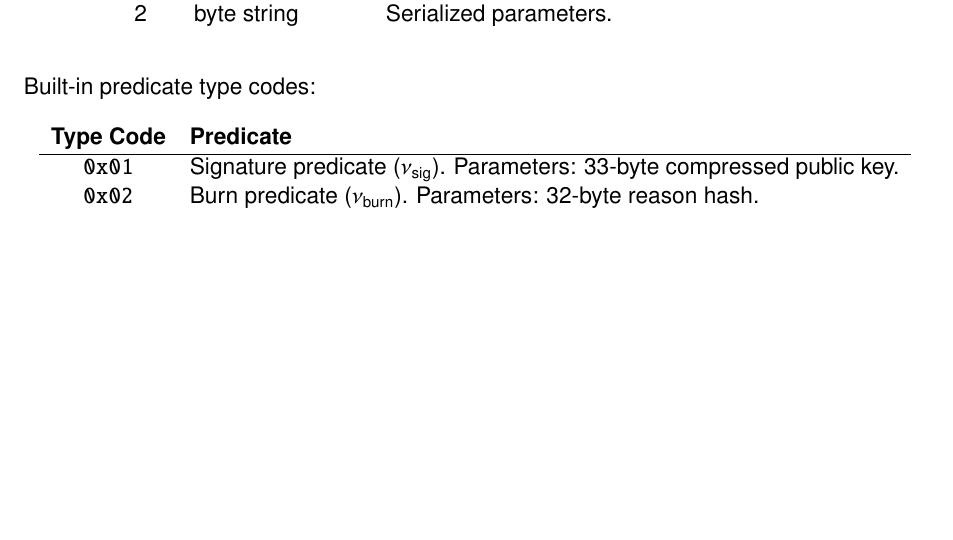
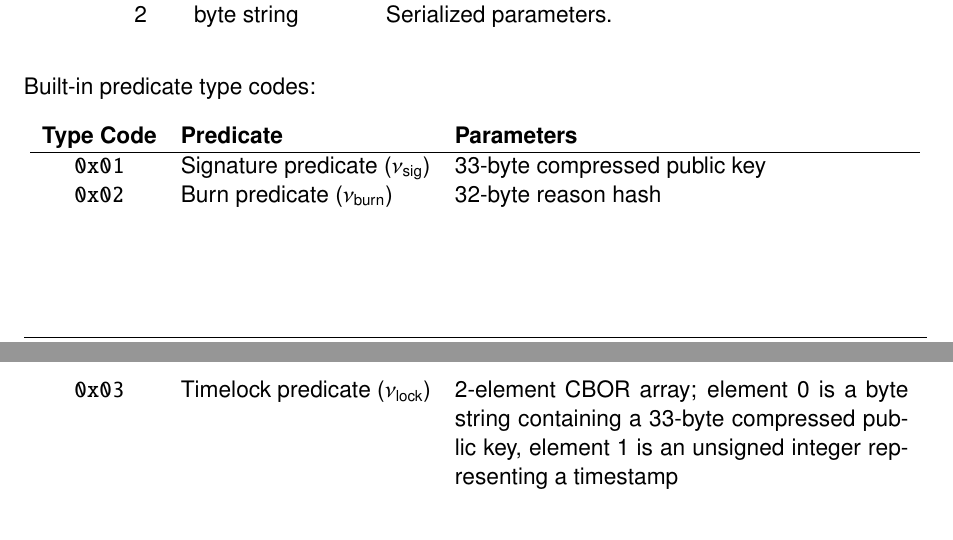
Before and after one commit to unicitynetwork/unicity-yellowpaper-tex, a LaTeX document (unicity-yellowpaper.tex, which reads appendix-token.tex): part of page 113 of 120 before the commit and two parts of pages 113 and 114 of 120 after it, the two joined at a grey line, cut so that both start at the same text, the shorter picture padded with empty space. Compiled offline with pdfLaTeX.

Commit message:
Encoding of timelock predicates

```diff
--- a/appendix-token.tex
+++ b/appendix-token.tex
@@ -31,11 +31,14 @@ A predicate $\predi$ is encoded as a CBOR array with three elements:
 \end{longtable}
 
 \noindent Built-in predicate type codes:
-\begin{longtable}{cl}
-\textbf{Type Code} & \textbf{Predicate} \\
+\begin{longtable}{clp{8cm}}
+\textbf{Type Code} & \textbf{Predicate} & \textbf{Parameters} \\
 \hline
-\texttt{0x01} & Signature predicate ($\predi_\mathsf{sig}$). Parameters: 33-byte compressed public key. \\
-\texttt{0x02} & Burn predicate ($\predi_\mathsf{burn}$). Parameters: 32-byte reason hash. \\
+\texttt{0x01} & Signature predicate ($\predi_\mathsf{sig}$) & 33-byte compressed public key \\
+\texttt{0x02} & Burn predicate ($\predi_\mathsf{burn}$)     & 32-byte reason hash \\
+\texttt{0x03} & Timelock predicate ($\predi_\mathsf{lock}$) & 2-element CBOR array;
+    element 0 is a byte string containing a 33-byte compressed public key,
+    element 1 is an unsigned integer representing a timestamp \\
 \end{longtable}
 
 \noindent The \emph{recipient} field in transactions stores a hash of the predicate encoding: $H(\mathsf{CBOR}(\predi'))$.
```
